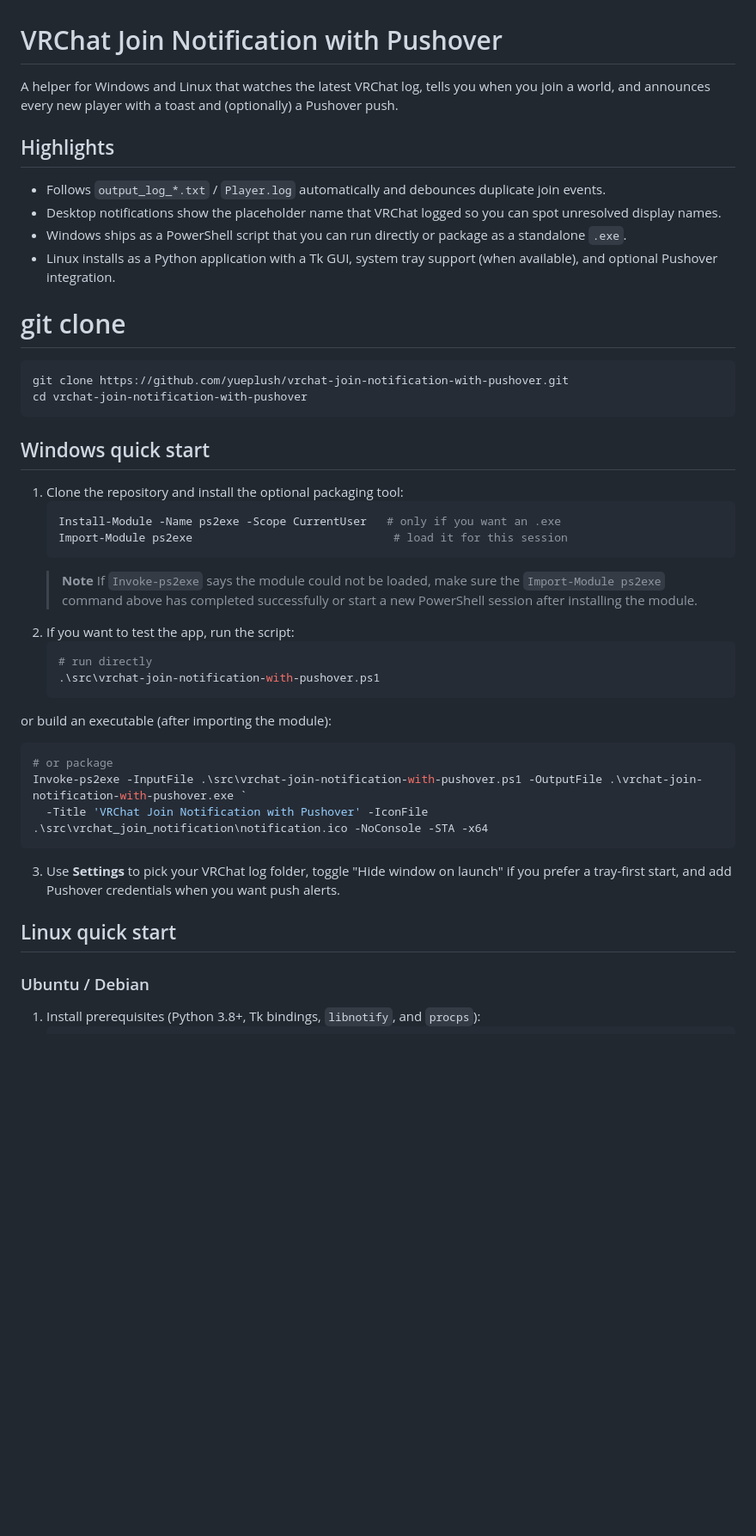
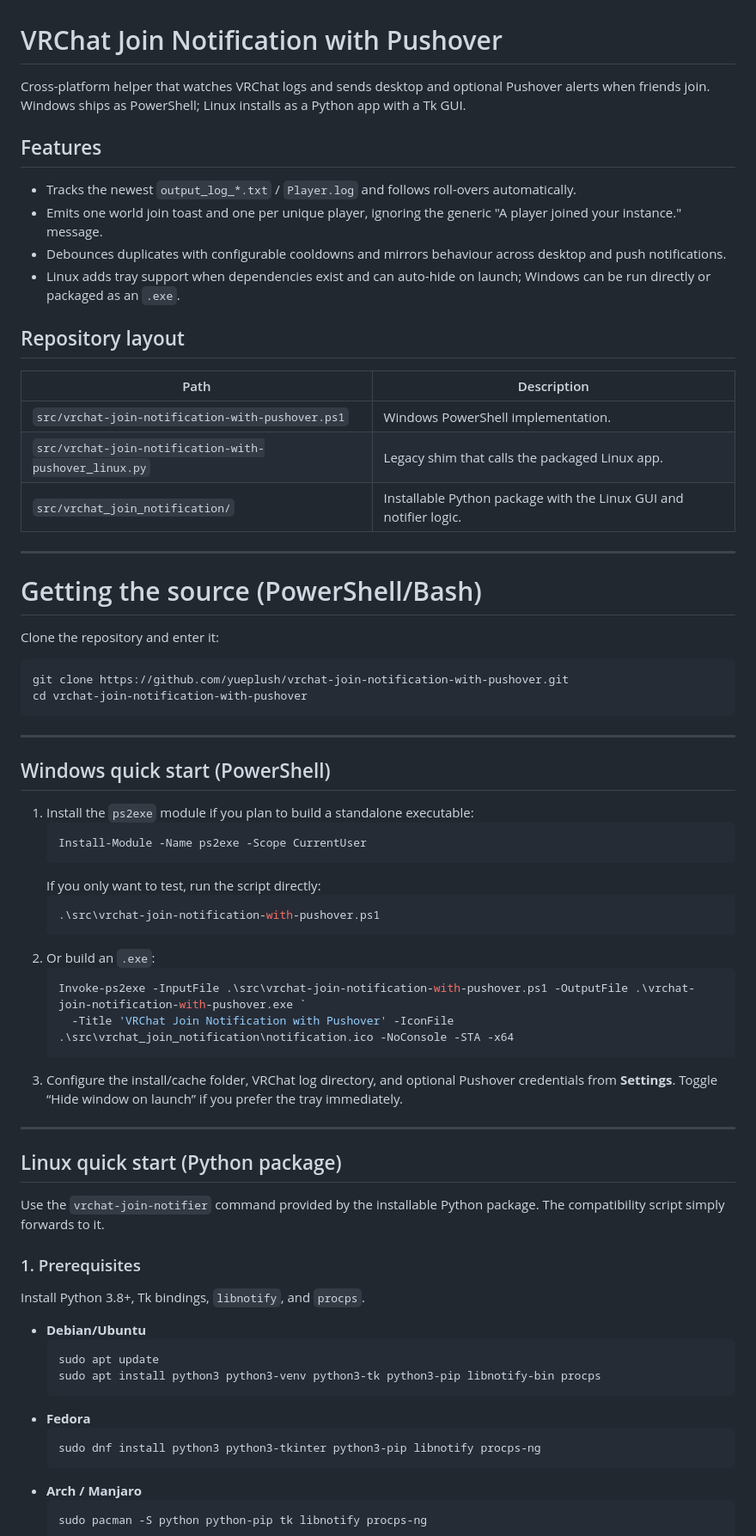
Before and after one commit to yueplush/vrc-join-notification-pushover-windows, a Markdown page: README.md, the part around one of its changes. Shown at 86% size. Rendered like a GitHub page; blank space fills up the shorter version.

Commit message:
docs: condense linux startup instructions

````diff
--- a/README.md
+++ b/README.md
@@ -1,45 +1,67 @@
 # VRChat Join Notification with Pushover
 
-A helper for Windows and Linux that watches the latest VRChat log, tells you when you join a world, and announces every new
-player with a toast and (optionally) a Pushover push.
+Cross-platform helper that watches VRChat logs and sends desktop and optional Pushover alerts when friends join. Windows ships as PowerShell; Linux installs as a Python app with a Tk GUI.
 
-## Highlights
-- Follows `output_log_*.txt` / `Player.log` automatically and debounces duplicate join events.
-- Desktop notifications show the placeholder name that VRChat logged so you can spot unresolved display names.
-- Windows ships as a PowerShell script that you can run directly or package as a standalone `.exe`.
-- Linux installs as a Python application with a Tk GUI, system tray support (when available), and optional Pushover integration.
+## Features
+- Tracks the newest `output_log_*.txt` / `Player.log` and follows roll-overs automatically.
+- Emits one world join toast and one per unique player, ignoring the generic "A player joined your instance." message.
+- Debounces duplicates with configurable cooldowns and mirrors behaviour across desktop and push notifications.
+- Linux adds tray support when dependencies exist and can auto-hide on launch; Windows can be run directly or packaged as an `.exe`.
 
-# git clone
-   ```bash/powershell
+## Repository layout
+| Path | Description |
+| --- | --- |
+| `src/vrchat-join-notification-with-pushover.ps1` | Windows PowerShell implementation. |
+| `src/vrchat-join-notification-with-pushover_linux.py` | Legacy shim that calls the packaged Linux app. |
+| `src/vrchat_join_notification/` | Installable Python package with the Linux GUI and notifier logic. |
+
+---
+
+# Getting the source (PowerShell/Bash)
+Clone the repository and enter it:
+
+```powershell/bash
 git clone https://github.com/yueplush/vrchat-join-notification-with-pushover.git
 cd vrchat-join-notification-with-pushover
+```
+
+---
+
+## Windows quick start (PowerShell)
+1. Install the `ps2exe` module if you plan to build a standalone executable:
+   ```powershell
+   Install-Module -Name ps2exe -Scope CurrentUser
    ```
-
-## Windows quick start
-1. Clone the repository and install the optional packaging tool:
+   If you only want to test, run the script directly:
    ```powershell
-   Install-Module -Name ps2exe -Scope CurrentUser   # only if you want an .exe
-   Import-Module ps2exe                              # load it for this session
-   ```
-   > **Note**
-   > If `Invoke-ps2exe` says the module could not be loaded, make sure the
-   > `Import-Module ps2exe` command above has completed successfully or start a
-   > new PowerShell session after installing the module.
-2. If you want to test the app, run the script:
-   ```powershell
-   # run directly
    .\src\vrchat-join-notification-with-pushover.ps1
    ```
-or build an executable (after importing the module):
+2. Or build an `.exe`:
    ```powershell
-   # or package
    Invoke-ps2exe -InputFile .\src\vrchat-join-notification-with-pushover.ps1 -OutputFile .\vrchat-join-notification-with-pushover.exe `
      -Title 'VRChat Join Notification with Pushover' -IconFile .\src\vrchat_join_notification\notification.ico -NoConsole -STA -x64
    ```
-3. Use **Settings** to pick your VRChat log folder, toggle "Hide window on launch" if you prefer a tray-first start, and add
-   Pushover credentials when you want push alerts.
+3. Configure the install/cache folder, VRChat log directory, and optional Pushover credentials from **Settings**. Toggle “Hide window on launch” if you prefer the tray immediately.
 
-## Linux quick start
+---
 
-### Ubuntu / Debian
-1. Install prerequisites (Python 3.8+, Tk bindings, `libnotify`, and `procps`):
+## Linux quick start (Python package)
+Use the `vrchat-join-notifier` command provided by the installable Python package. The compatibility script simply forwards to it.
+
+### 1. Prerequisites
+Install Python 3.8+, Tk bindings, `libnotify`, and `procps`.
+
+- **Debian/Ubuntu**
+  ```bash
+  sudo apt update
+  sudo apt install python3 python3-venv python3-tk python3-pip libnotify-bin procps
+  ```
+- **Fedora**
+  ```bash
+  sudo dnf install python3 python3-tkinter python3-pip libnotify procps-ng
+  ```
+- **Arch / Manjaro**
+  ```bash
+  sudo pacman -S python python-pip tk libnotify procps-ng
+  ```
+
````
Also changed, not shown: other parts of README.md (+108 -53 lines).
